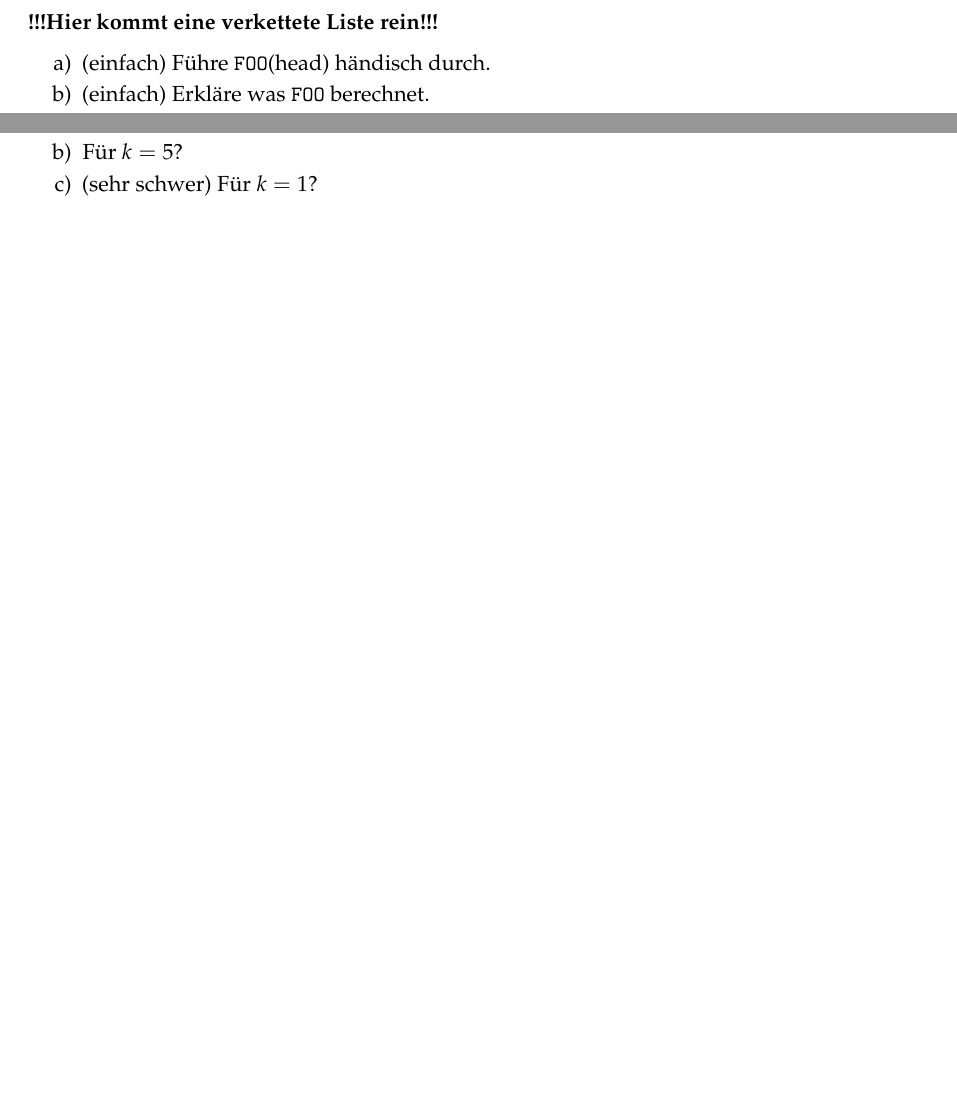
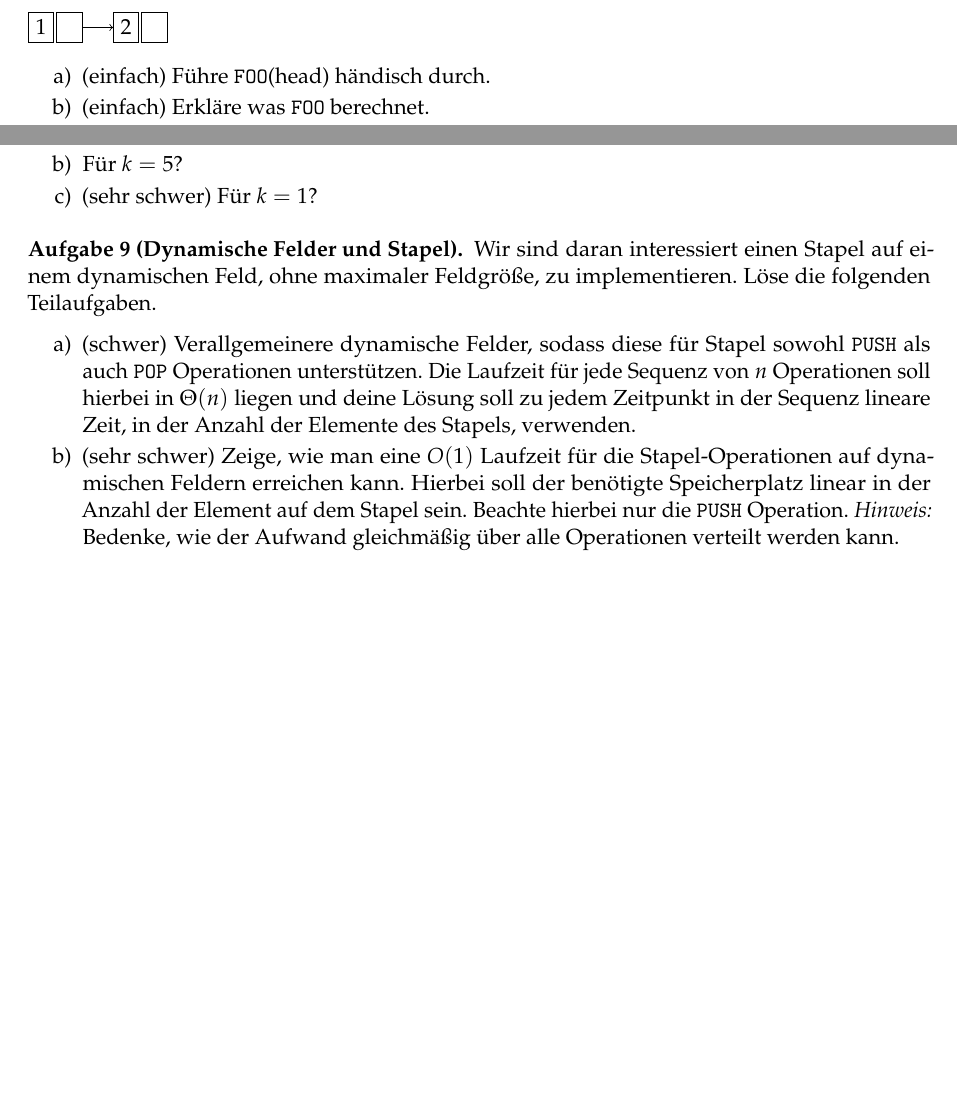
Before and after one commit to goethe-tcs/algo1-exercises, a LaTeX document (introtodatastrudtures-wochenplan.tex): two parts of pages 2 and 3 of 3, joined at a grey line, cut at the place of the change, the shorter picture padded with empty space. Compiled offline with pdfLaTeX.

Commit message:
Aufgabe 9 und traurge Liste

```diff
--- a/introtodatastrudtures-wochenplan.tex
+++ b/introtodatastrudtures-wochenplan.tex
@@ -62,7 +62,14 @@ Lies CLRS Einleitung von Teil III und Kapitel 10, Kapitel 17.4 bis Mitte von 17.
 	\end{minipage}\\%
 	\end{center}
 
-	\textbf{!!!Hier kommt eine verkettete Liste rein!!!}
+	\begin{tikzpicture}
+    \node[draw] at (0, 0) (list1-1) {1};
+    \node[draw] at (0.5, 0) (list1-2) {\textcolor{white}{0}};
+    \node[draw] at (1.5, 0) (list2-1) {2};
+    \node[draw] at (2, 0) (list2-2) {\textcolor{white}{0}};
+    \draw[->] (list1-2.east) -- (list2-1.west);
+    \end{tikzpicture}
+
 
 	\begin{enumerate}
 		\item (\warmup) Führe \texttt{FOO}(head) händisch durch.
@@ -134,4 +141,18 @@ Lies CLRS Einleitung von Teil III und Kapitel 10, Kapitel 17.4 bis Mitte von 17.
 	\end{enumerate}
 \end{aufgabe}
 
+\begin{aufgabe}[Dynamische Felder und Stapel]
+	Wir sind daran interessiert einen Stapel auf einem dynamischen Feld, ohne maximaler Feldgröße, zu implementieren.
+	Löse die folgenden Teilaufgaben.
+	\begin{enumerate}
+		\item (\hard) Verallgemeinere dynamische Felder, sodass diese für Stapel sowohl \texttt{PUSH} als auch \texttt{POP} Operationen unterstützen.
+		Die Laufzeit für jede Sequenz von $n$ Operationen soll hierbei in $\Theta(n)$ liegen und deine Lösung soll zu jedem Zeitpunkt in der Sequenz lineare Zeit, in der Anzahl der Elemente des Stapels, verwenden.
+
+		\item (\veryhard) Zeige, wie man eine $O(1)$ Laufzeit für die Stapel-Operationen auf dynamischen Feldern erreichen kann.
+		Hierbei soll der benötigte Speicherplatz linear in der Anzahl der Element auf dem Stapel sein.
+		Beachte hierbei nur die \texttt{PUSH} Operation.
+		\textit{Hinweis:} Bedenke, wie der Aufwand gleichmäßig über alle Operationen verteilt werden kann.
+	\end{enumerate}
+\end{aufgabe}
+
 \end{document}
```
